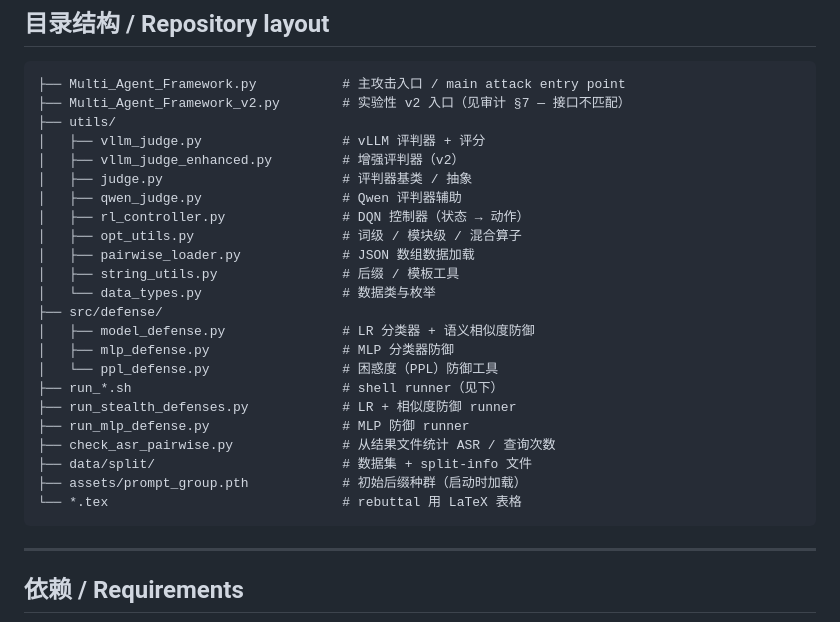
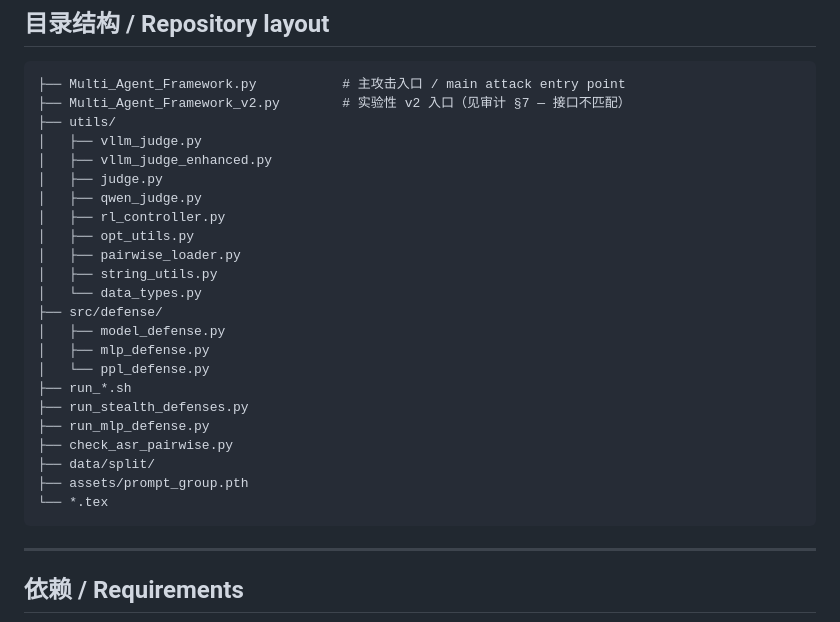
Before and after one commit to ai4ed/PreferAttack, a Markdown page: README.md, the part around the change. GitHub-like rendering.

````diff
--- a/README.md
+++ b/README.md
@@ -60,26 +60,26 @@ The judge is a **vLLM-served local model** (the default runners target Qwen3-VL-
 ├── Multi_Agent_Framework.py           # 主攻击入口 / main attack entry point
 ├── Multi_Agent_Framework_v2.py        # 实验性 v2 入口（见审计 §7 — 接口不匹配）
 ├── utils/
-│   ├── vllm_judge.py                  # vLLM 评判器 + 评分
-│   ├── vllm_judge_enhanced.py         # 增强评判器（v2）
-│   ├── judge.py                       # 评判器基类 / 抽象
-│   ├── qwen_judge.py                  # Qwen 评判器辅助
-│   ├── rl_controller.py               # DQN 控制器（状态 → 动作）
-│   ├── opt_utils.py                   # 词级 / 模块级 / 混合算子
-│   ├── pairwise_loader.py             # JSON 数组数据加载
-│   ├── string_utils.py                # 后缀 / 模板工具
-│   └── data_types.py                  # 数据类与枚举
+│   ├── vllm_judge.py
+│   ├── vllm_judge_enhanced.py
+│   ├── judge.py
+│   ├── qwen_judge.py
+│   ├── rl_controller.py
+│   ├── opt_utils.py
+│   ├── pairwise_loader.py
+│   ├── string_utils.py
+│   └── data_types.py
 ├── src/defense/
-│   ├── model_defense.py               # LR 分类器 + 语义相似度防御
-│   ├── mlp_defense.py                 # MLP 分类器防御
-│   └── ppl_defense.py                 # 困惑度（PPL）防御工具
-├── run_*.sh                           # shell runner（见下）
-├── run_stealth_defenses.py            # LR + 相似度防御 runner
-├── run_mlp_defense.py                 # MLP 防御 runner
-├── check_asr_pairwise.py              # 从结果文件统计 ASR / 查询次数
-├── data/split/                        # 数据集 + split-info 文件
-├── assets/prompt_group.pth            # 初始后缀种群（启动时加载）
-└── *.tex                              # rebuttal 用 LaTeX 表格
+│   ├── model_defense.py
+│   ├── mlp_defense.py
+│   └── ppl_defense.py
+├── run_*.sh
+├── run_stealth_defenses.py
+├── run_mlp_defense.py
+├── check_asr_pairwise.py
+├── data/split/
+├── assets/prompt_group.pth
+└── *.tex
 ```
 
 ---
````
